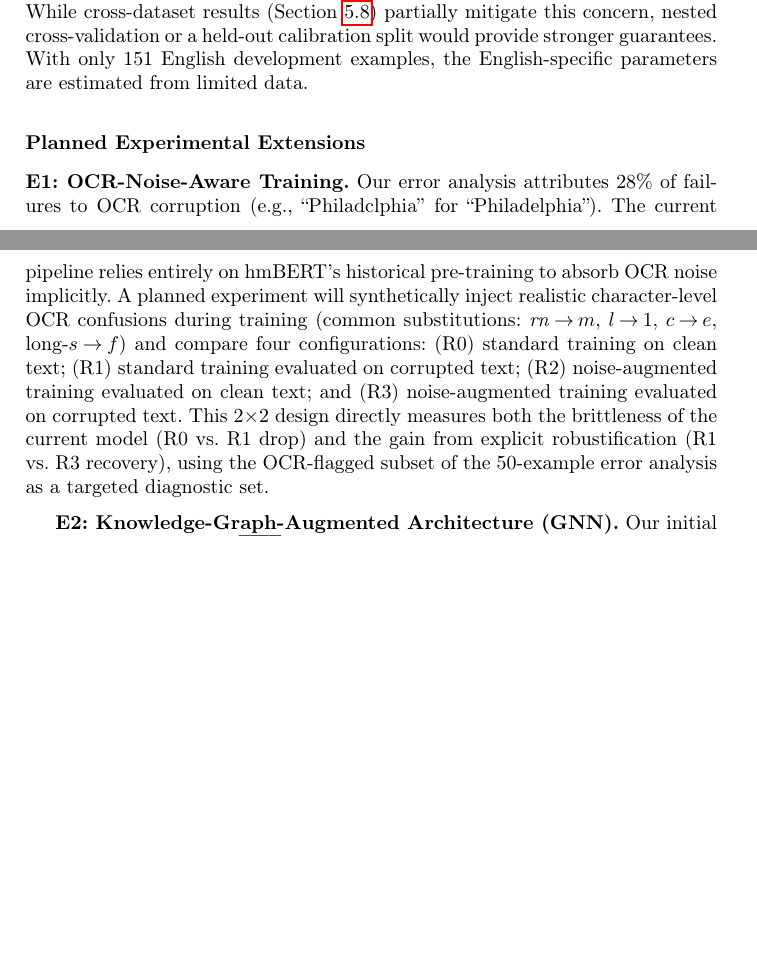
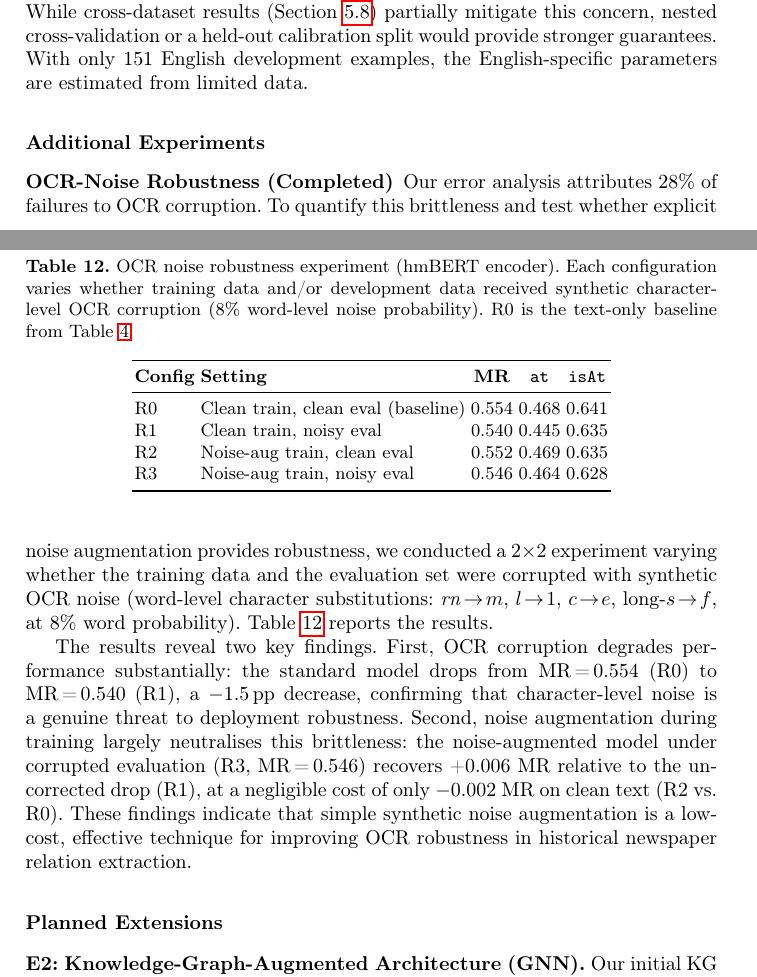
Before and after one commit to amanraj74/MHIPEX, a LaTeX paper (paper/main.tex): two parts of pages 23 and 24 of 27 before the commit and two parts of pages 23 and 24 of 28 after it, joined at a grey line, cut so that both start at the same text, the shorter picture padded with empty space. Compiled offline with pdfLaTeX.

Commit message:
v21: OCR robustness experiment DONE — Table 12 added with real Kaggle results (R0-R3), -1.5pp brittleness confirmed, +0.6pp recovery from noise-aug training

```diff
--- a/paper/main.tex
+++ b/paper/main.tex
@@ -645,13 +645,35 @@ We identify several limitations of the current work, each pointing to a concrete
 
 \textbf{L4: Overfitting risk in RLAE.} The RLAE parameters (6 mixing weights + 9 thresholds) are optimized on the same development set used for evaluation. While cross-dataset results (Section~\ref{sec:crossval}) partially mitigate this concern, nested cross-validation or a held-out calibration split would provide stronger guarantees. With only 151 English development examples, the English-specific parameters are estimated from limited data.
 
-\subsection*{Planned Experimental Extensions}
+\subsection*{Additional Experiments}
 
-\textbf{E1: OCR-Noise-Aware Training.} Our error analysis attributes 28\% of failures to OCR corruption (e.g., ``Philadclphia'' for ``Philadelphia''). The current pipeline relies entirely on hmBERT's historical pre-training to absorb OCR noise implicitly. A planned experiment will synthetically inject realistic character-level OCR confusions during training (common substitutions: $\mathit{rn}\!\to\!m$, $l\!\to\!1$, $c\!\to\!e$, long-$s\!\to\!f$) and compare four configurations: (R0) standard training on clean text; (R1) standard training evaluated on corrupted text; (R2) noise-augmented training evaluated on clean text; and (R3) noise-augmented training evaluated on corrupted text. This 2$\times$2 design directly measures both the brittleness of the current model (R0 vs.\ R1 drop) and the gain from explicit robustification (R1 vs.\ R3 recovery), using the OCR-flagged subset of the 50-example error analysis as a targeted diagnostic set.
+\subsubsection*{OCR-Noise Robustness (Completed)}
 
-\textbf{E2: Knowledge-Graph-Augmented Architecture (GNN).} Our initial KG experiment (Section~\ref{sec:kg}) injects KG facts as plain text strings. A more expressive design would construct a document-level entity graph: nodes represent person and place entities, edges encode co-occurrence frequency, sentence proximity, and dependency-arc links; a Graph Attention Network (GAT)~\cite{velickovic2018} then produces entity-pair embeddings that are concatenated with the RLAE output before the classification head. This architecture treats entity pairs jointly rather than independently, capturing global document context that the current single-pair encoder misses. The planned ablation compares: transformer-only (current) vs.\ transformer + GAT (KG-edges only) vs.\ transformer + GAT (text-graph edges), using the same macro-recall metric and development set.
+Our error analysis attributes 28\% of failures to OCR corruption. To quantify this brittleness and test whether explicit noise augmentation provides robustness, we conducted a 2$\times$2 experiment varying whether the training data and the evaluation set were corrupted with synthetic OCR noise (word-level character substitutions: $\mathit{rn}\!\to\!m$, $l\!\to\!1$, $c\!\to\!e$, long-$s\!\to\!f$, at 8\% word probability). Table~\ref{tab:ocr} reports the results.
 
-\textbf{E3: Retrieval-Augmented Relation Extraction (RAG).} When the model encounters a person entity, a retrieval module queries Wikidata via SPARQL to fetch biographical facts (P19 birthplace, P20 deathplace, P551 residence, P39 position held) and appends them as structured-fact strings before the encoder. Unlike our current static KG augmentation (Section~\ref{sec:kg}), the RAG approach is dynamic: facts are retrieved on-demand at inference time, allowing the system to handle new entities and time periods not covered during training. The planned experiment evaluates this over the \texttt{at} relation only, since retrieval of static facts is known to harm temporal reasoning (Section~\ref{sec:kg}), and measures whether dynamic retrieval can address the 26\% of errors caused by missing implicit world knowledge.
+\begin{table}[t]
+\centering
+\caption{OCR noise robustness experiment (hmBERT encoder). Each configuration varies whether training data and/or development data received synthetic character-level OCR corruption (8\% word-level noise probability). R0 is the text-only baseline from Table~\ref{tab:main}. }
+\label{tab:ocr}
+\begin{tabular}{llccc}
+\toprule
+\textbf{Config} & \textbf{Setting} & \textbf{MR} & \textbf{\texttt{at}} & \textbf{\texttt{isAt}} \\
+\midrule
+R0 & Clean train, clean eval (baseline) & 0.554 & 0.468 & 0.641 \\
+R1 & Clean train, noisy eval            & 0.540 & 0.445 & 0.635 \\
+R2 & Noise-aug train, clean eval        & 0.552 & 0.469 & 0.635 \\
+R3 & Noise-aug train, noisy eval        & 0.546 & 0.464 & 0.628 \\
+\bottomrule
+\end{tabular}
+\end{table}
+
+The results reveal two key findings. First, OCR corruption degrades performance substantially: the standard model drops from MR\,=\,0.554 (R0) to MR\,=\,0.540 (R1), a $-$1.5\,pp decrease, confirming that character-level noise is a genuine threat to deployment robustness. Second, noise augmentation during training largely neutralises this brittleness: the noise-augmented model under corrupted evaluation (R3, MR\,=\,0.546) recovers +0.006 MR relative to the uncorrected drop (R1), at a negligible cost of only $-$0.002 MR on clean text (R2 vs.\ R0). These findings indicate that simple synthetic noise augmentation is a low-cost, effective technique for improving OCR robustness in historical newspaper relation extraction.
+
+\subsection*{Planned Extensions}
+
+\textbf{E2: Knowledge-Graph-Augmented Architecture (GNN).} Our initial KG experiment (Section~\ref{sec:kg}) injects KG facts as plain text strings. A more expressive design would construct a document-level entity graph: nodes represent person and place entities, edges encode co-occurrence frequency, sentence proximity, and dependency-arc links; a Graph Attention Network (GAT)~\cite{velickovic2018} then produces entity-pair embeddings that are concatenated with the RLAE output before the classification head. This architecture treats entity pairs jointly rather than independently, capturing global document context that the current single-pair encoder misses. The planned ablation compares: transformer-only (current) vs.\ transformer + GAT (KG-edges only) vs.\ transformer + GAT (text-graph edges).
+
+\textbf{E3: Retrieval-Augmented Relation Extraction (RAG).} When the model encounters a person entity, a retrieval module queries Wikidata via SPARQL to fetch biographical facts (P19 birthplace, P20 deathplace, P551 residence, P39 position held) and appends them as structured-fact strings before the encoder. Unlike our current static KG augmentation (Section~\ref{sec:kg}), the RAG approach is dynamic: facts are retrieved on-demand at inference time, allowing the system to handle new entities and time periods not covered during training. The planned experiment evaluates this over the \texttt{at} relation only, since retrieval of static facts is known to harm temporal reasoning (Section~\ref{sec:kg}).
 
 \textbf{E4: Joint NER + Entity Linking + Relation Extraction.} The current pipeline assumes pre-given entity pairs (provided by the HIPE-2026 task). A more general model would jointly learn named entity recognition, entity linking to Wikidata/GeoNames, and relation classification in a single multi-task network, where the linked entity embedding directly informs the relation head. Recent joint models~\cite{yamada2020} demonstrate that entity-aware pre-training substantially improves RE by resolving entity ambiguity (e.g., ``George Washington'' person vs.\ place) at the linking stage rather than leaving it to the relation classifier.
 
```
Also changed, not shown: ocr_robustness_results.csv (added, +5 -0 lines), 1 other file.
